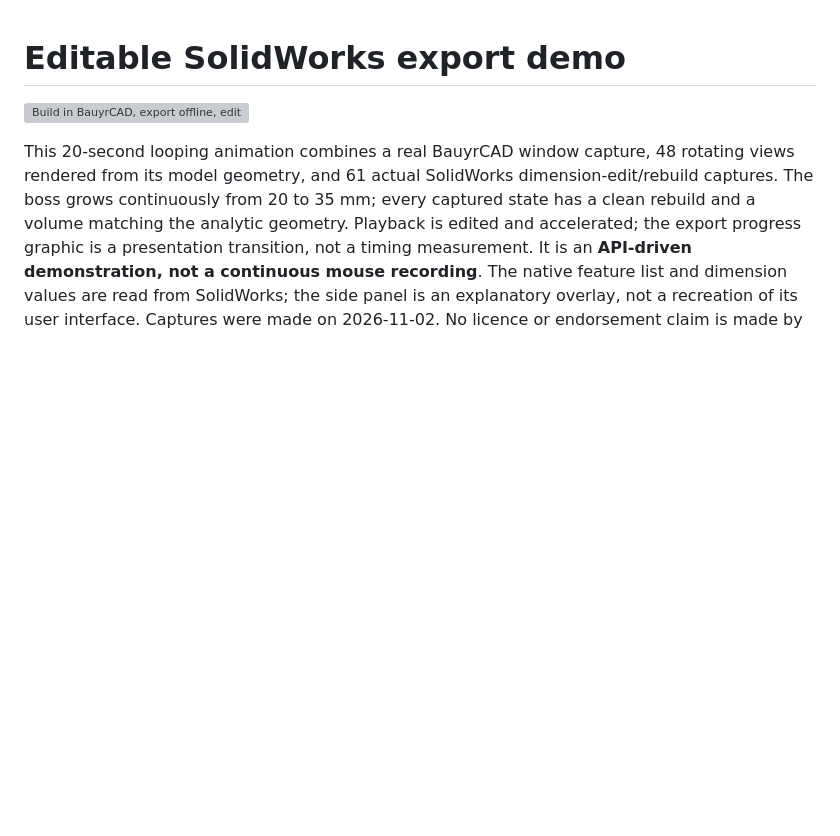
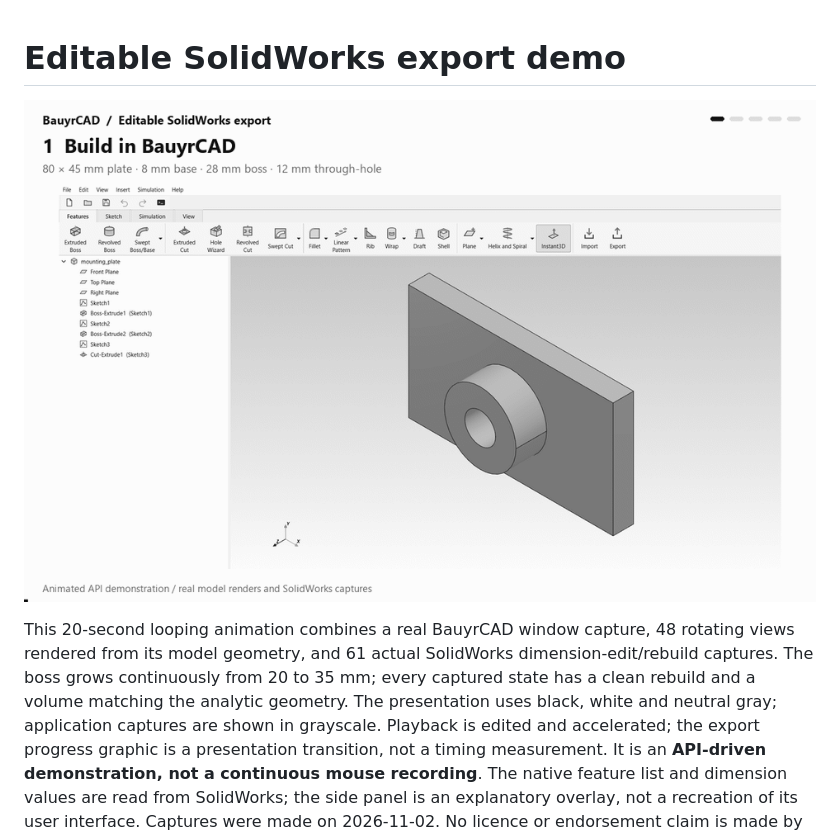
Before and after one commit to bauyrzhan389/BauyrCAD, a Markdown page: docs/DEMO_SW_EXPORT.md, the part around the change. Rendered like a GitHub page; pictures changed too: docs/media/solidworks-export-animated-v4.gif (added); blank space fills up the shorter version; grey boxes are pictures that could not be loaded.

```diff
--- a/docs/DEMO_SW_EXPORT.md
+++ b/docs/DEMO_SW_EXPORT.md
@@ -1,11 +1,12 @@
 # Editable SolidWorks export demo
 
-![Build in BauyrCAD, export offline, edit and reopen in SolidWorks](media/solidworks-export-animated-v3.gif)
+![Build in BauyrCAD, export offline, edit and reopen in SolidWorks](media/solidworks-export-animated-v4.gif)
 
 This 20-second looping animation combines a real BauyrCAD window capture, 48 rotating
 views rendered from its model geometry, and 61 actual SolidWorks dimension-edit/rebuild
 captures. The boss grows continuously from 20 to 35 mm; every captured state has a clean
-rebuild and a volume matching the analytic geometry. Playback is edited and accelerated;
+rebuild and a volume matching the analytic geometry. The presentation uses black, white and neutral gray; application captures are shown in grayscale.
+Playback is edited and accelerated;
 the export progress graphic is a presentation transition, not a timing measurement. It is an **API-driven demonstration, not a continuous mouse recording**.
 The native feature list and dimension values are read from SolidWorks; the side panel is an
 explanatory overlay, not a recreation of its user interface. Captures were made on 2026-11-02.
```
Also changed, not shown: README.md (+1 -1 lines), docs/media/solidworks-export-animated-v3.png (deleted), docs/media/solidworks-export-animated-v4.png (added), 1 other file.
